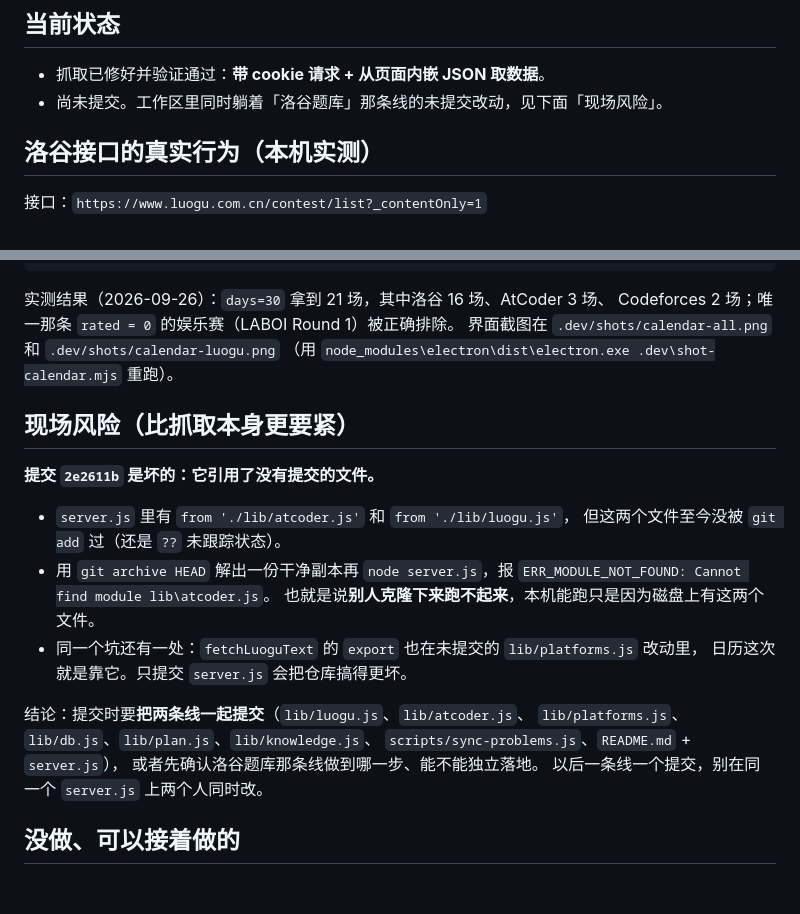
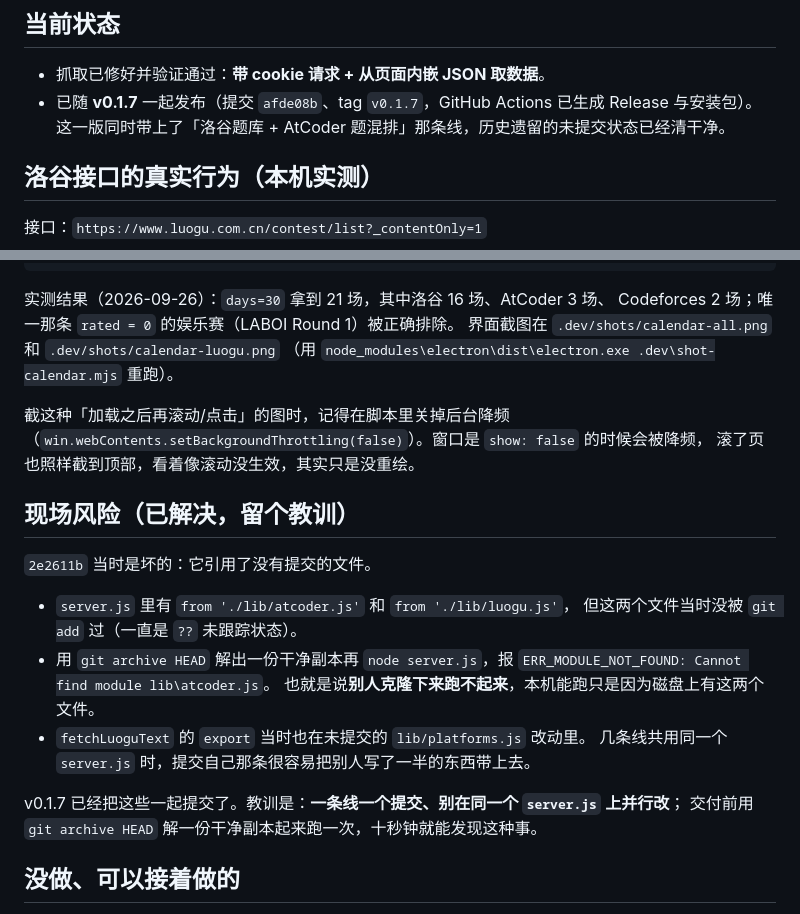
Before and after one commit to DB-SLSQ/Acm-Tracker, a Markdown page: outputs/notes/luogu-calendar-handoff.md, 2 parts joined by grey strips. GitHub-like rendering; blank space fills up the shorter version.

Commit message:
docs: 交接说明更新到 v0.1.7 已发布的状态（HEAD 引用缺失文件的坑已修）

```diff
--- a/outputs/notes/luogu-calendar-handoff.md
+++ b/outputs/notes/luogu-calendar-handoff.md
@@ -5,7 +5,8 @@
 ## 当前状态
 
 - 抓取已修好并验证通过：**带 cookie 请求 + 从页面内嵌 JSON 取数据**。
-- 尚未提交。工作区里同时躺着「洛谷题库」那条线的未提交改动，见下面「现场风险」。
+- 已随 **v0.1.7** 一起发布（提交 `afde08b`、tag `v0.1.7`，GitHub Actions 已生成 Release 与安装包）。
+  这一版同时带上了「洛谷题库 + AtCoder 题混排」那条线，历史遗留的未提交状态已经清干净。
 
 ## 洛谷接口的真实行为（本机实测）
 
@@ -54,23 +55,24 @@ Codeforces 2 场；唯一那条 `rated = 0` 的娱乐赛（LABOI Round 1）被
 界面截图在 `.dev/shots/calendar-all.png` 和 `.dev/shots/calendar-luogu.png`
 （用 `node_modules\electron\dist\electron.exe .dev\shot-calendar.mjs` 重跑）。
 
-## 现场风险（比抓取本身更要紧）
+截这种「加载之后再滚动/点击」的图时，记得在脚本里关掉后台降频
+（`win.webContents.setBackgroundThrottling(false)`）。窗口是 `show: false` 的时候会被降频，
+滚了页也照样截到顶部，看着像滚动没生效，其实只是没重绘。
 
-**提交 `2e2611b` 是坏的：它引用了没有提交的文件。**
+## 现场风险（已解决，留个教训）
+
+`2e2611b` 当时是坏的：它引用了没有提交的文件。
 
 - `server.js` 里有 `from './lib/atcoder.js'` 和 `from './lib/luogu.js'`，
-  但这两个文件至今没被 `git add` 过（还是 `??` 未跟踪状态）。
+  但这两个文件当时没被 `git add` 过（一直是 `??` 未跟踪状态）。
 - 用 `git archive HEAD` 解出一份干净副本再 `node server.js`，报
   `ERR_MODULE_NOT_FOUND: Cannot find module lib\atcoder.js`。
   也就是说**别人克隆下来跑不起来**，本机能跑只是因为磁盘上有这两个文件。
-- 同一个坑还有一处：`fetchLuoguText` 的 `export` 也在未提交的 `lib/platforms.js` 改动里，
-  日历这次就是靠它。只提交 `server.js` 会把仓库搞得更坏。
+- `fetchLuoguText` 的 `export` 当时也在未提交的 `lib/platforms.js` 改动里。
+  几条线共用同一个 `server.js` 时，提交自己那条很容易把别人写了一半的东西带上去。
 
-结论：提交时要**把两条线一起提交**（`lib/luogu.js`、`lib/atcoder.js`、
-`lib/platforms.js`、`lib/db.js`、`lib/plan.js`、`lib/knowledge.js`、
-`scripts/sync-problems.js`、`README.md` + `server.js`），
-或者先确认洛谷题库那条线做到哪一步、能不能独立落地。
-以后一条线一个提交，别在同一个 `server.js` 上两个人同时改。
+v0.1.7 已经把这些一起提交了。教训是：**一条线一个提交、别在同一个 `server.js` 上并行改**；
+交付前用 `git archive HEAD` 解一份干净副本起来跑一次，十秒钟就能发现这种事。
 
 ## 没做、可以接着做的
 
```
